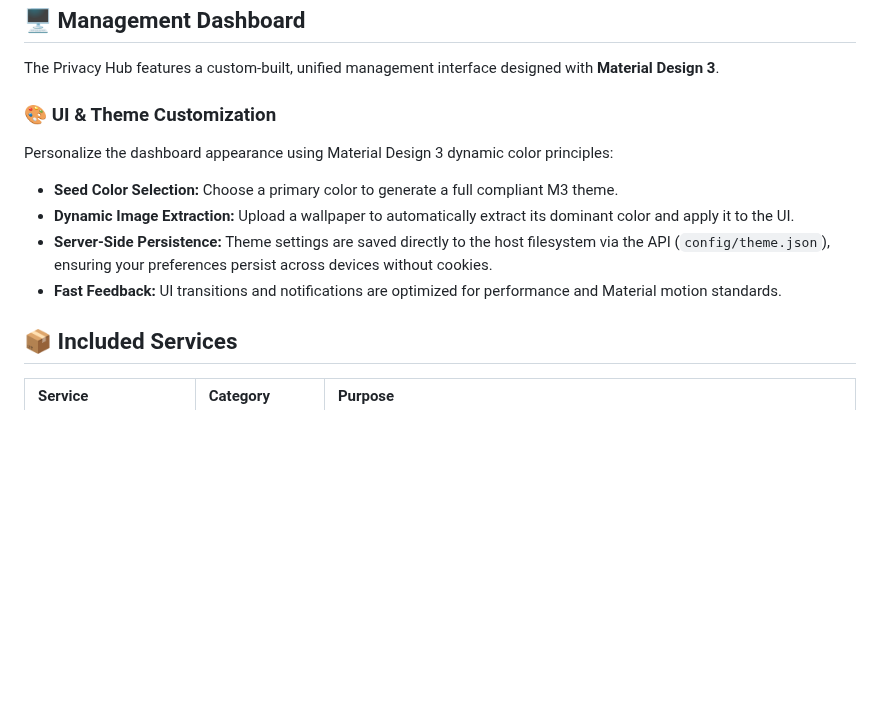
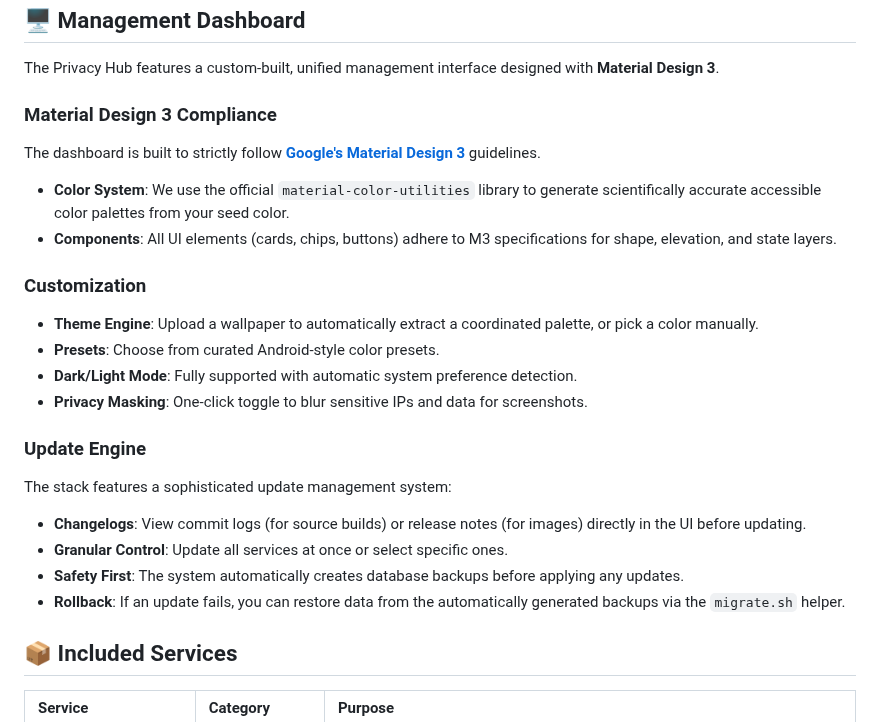
Before and after one commit to Lyceris-chan/selfhost-stack, a Markdown page: README.md, the part around the change. Rendered like a GitHub page; blank space fills up the shorter version.

Commit message:
Docs: Enhance Dashboard section with M3 compliance details

```diff
--- a/README.md
+++ b/README.md
@@ -91,12 +91,23 @@ If you used the `-p` flag, the script auto-generated secure credentials for you.
 ## 🖥️ Management Dashboard
 The Privacy Hub features a custom-built, unified management interface designed with **Material Design 3**.
 
-### 🎨 UI & Theme Customization
-Personalize the dashboard appearance using Material Design 3 dynamic color principles:
-- **Seed Color Selection:** Choose a primary color to generate a full compliant M3 theme.
-- **Dynamic Image Extraction:** Upload a wallpaper to automatically extract its dominant color and apply it to the UI.
-- **Server-Side Persistence:** Theme settings are saved directly to the host filesystem via the API (`config/theme.json`), ensuring your preferences persist across devices without cookies.
-- **Fast Feedback:** UI transitions and notifications are optimized for performance and Material motion standards.
+### Material Design 3 Compliance
+The dashboard is built to strictly follow **[Google's Material Design 3](https://m3.material.io/)** guidelines.
+*   **Color System**: We use the official `material-color-utilities` library to generate scientifically accurate accessible color palettes from your seed color.
+*   **Components**: All UI elements (cards, chips, buttons) adhere to M3 specifications for shape, elevation, and state layers.
+
+### Customization
+*   **Theme Engine**: Upload a wallpaper to automatically extract a coordinated palette, or pick a color manually.
+*   **Presets**: Choose from curated Android-style color presets.
+*   **Dark/Light Mode**: Fully supported with automatic system preference detection.
+*   **Privacy Masking**: One-click toggle to blur sensitive IPs and data for screenshots.
+
+### Update Engine
+The stack features a sophisticated update management system:
+*   **Changelogs**: View commit logs (for source builds) or release notes (for images) directly in the UI before updating.
+*   **Granular Control**: Update all services at once or select specific ones.
+*   **Safety First**: The system automatically creates database backups before applying any updates.
+*   **Rollback**: If an update fails, you can restore data from the automatically generated backups via the `migrate.sh` helper.
 
 
 ## 📦 Included Services
```
